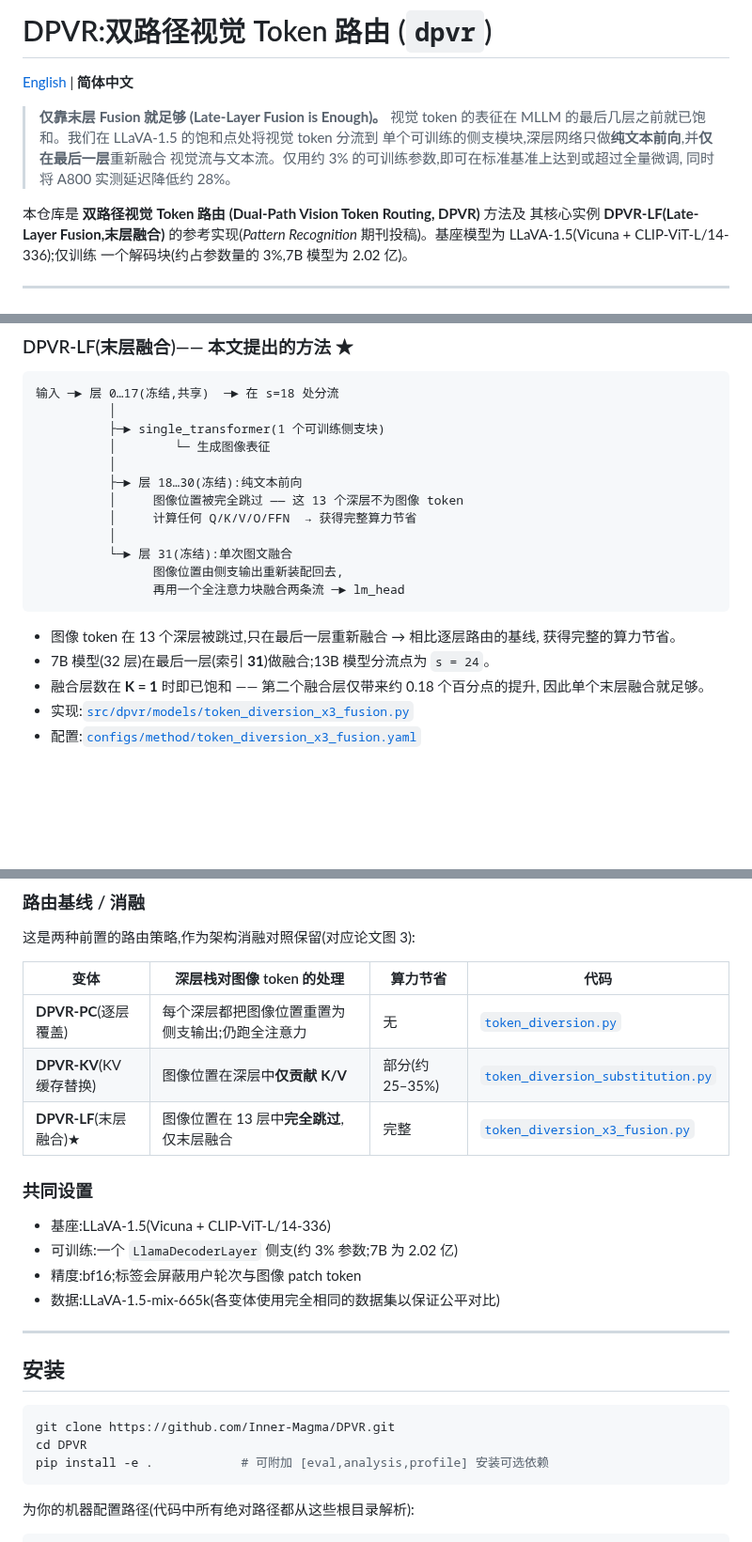
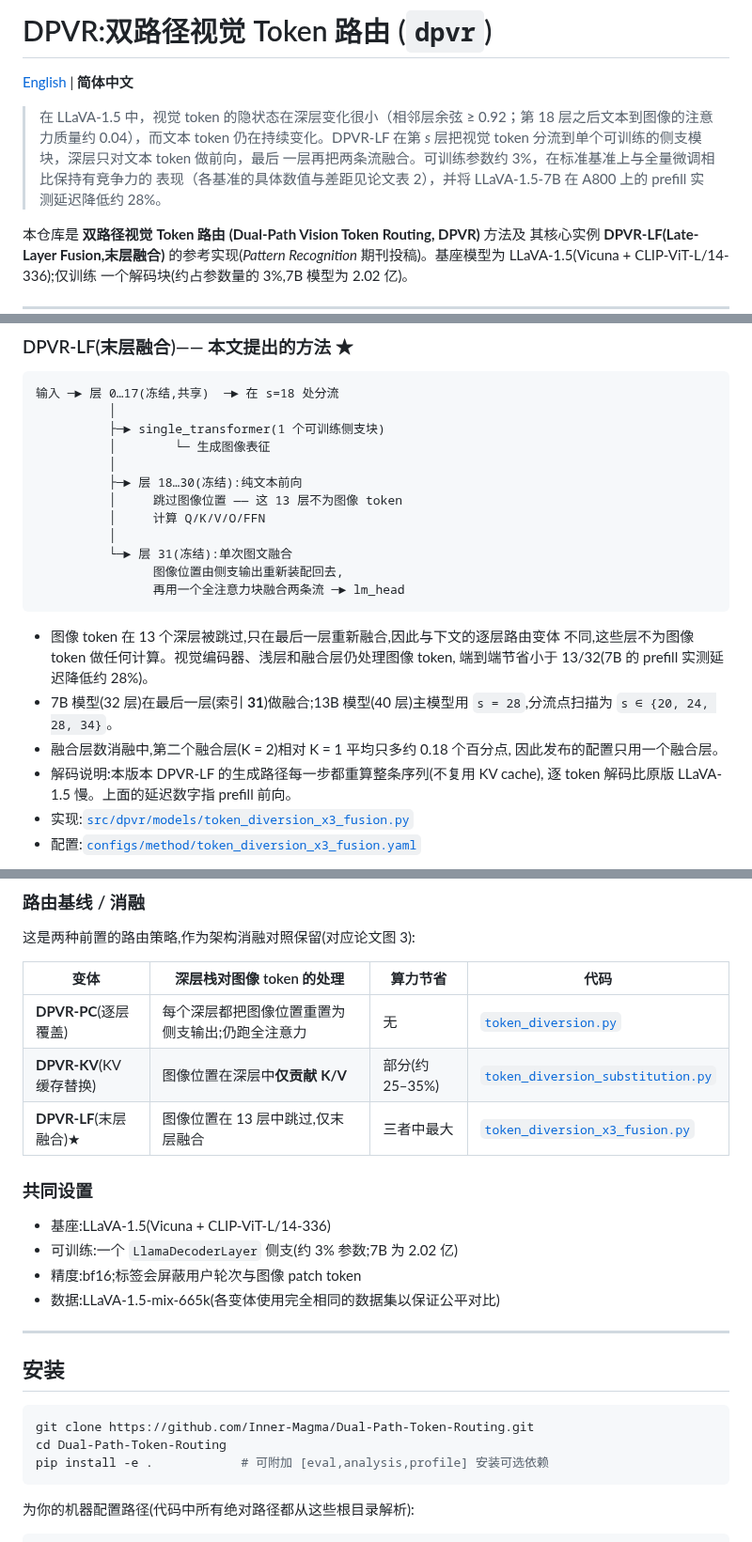
Before and after one commit to Inner-Magma/dpvr-pr-revision, a Markdown page: README.zh-CN.md, 3 parts joined by grey strips. Shown at 94% size. Drawn GitHub-style; blank space fills up the shorter version.

````diff
--- a/README.zh-CN.md
+++ b/README.zh-CN.md
@@ -2,11 +2,12 @@
 
 [English](README.md) | **简体中文**
 
-> **仅靠末层 Fusion 就足够 (Late-Layer Fusion is Enough)。** 视觉 token 的表征在
-> MLLM 的最后几层之前就已饱和。我们在 LLaVA-1.5 的饱和点处将视觉 token 分流到
-> 单个可训练的侧支模块,深层网络只做**纯文本前向**,并**仅在最后一层**重新融合
-> 视觉流与文本流。仅用约 3% 的可训练参数,即可在标准基准上达到或超过全量微调,
-> 同时将 A800 实测延迟降低约 28%。
+> 在 LLaVA-1.5 中，视觉 token 的隐状态在深层变化很小（相邻层余弦 ≥ 0.92；第 18
+> 层之后文本到图像的注意力质量约 0.04），而文本 token 仍在持续变化。DPVR-LF 在第
+> *s* 层把视觉 token 分流到单个可训练的侧支模块，深层只对文本 token 做前向，最后
+> 一层再把两条流融合。可训练参数约 3%，在标准基准上与全量微调相比保持有竞争力的
+> 表现（各基准的具体数值与差距见论文表 2），并将 LLaVA-1.5-7B 在 A800 上的 prefill
+> 实测延迟降低约 28%。
 
 本仓库是 **双路径视觉 Token 路由 (Dual-Path Vision Token Routing, DPVR)** 方法及
 其核心实例 **DPVR-LF(Late-Layer Fusion,末层融合)** 的参考实现(*Pattern
@@ -26,19 +27,22 @@ Recognition* 期刊投稿)。基座模型为 LLaVA-1.5(Vicuna + CLIP-ViT-L/14-33
           │        └─ 生成图像表征
           │
           ├─► 层 18…30(冻结):纯文本前向
-          │     图像位置被完全跳过 —— 这 13 个深层不为图像 token
-          │     计算任何 Q/K/V/O/FFN  → 获得完整算力节省
+          │     跳过图像位置 —— 这 13 层不为图像 token
+          │     计算 Q/K/V/O/FFN
           │
           └─► 层 31(冻结):单次图文融合
                 图像位置由侧支输出重新装配回去,
                 再用一个全注意力块融合两条流 ─► lm_head
 ```
 
-- 图像 token 在 13 个深层被跳过,只在最后一层重新融合 → 相比逐层路由的基线,
-  获得完整的算力节省。
-- 7B 模型(32 层)在最后一层(索引 **31**)做融合;13B 模型分流点为 `s = 24`。
-- 融合层数在 **K = 1** 时即已饱和 —— 第二个融合层仅带来约 0.18 个百分点的提升,
-  因此单个末层融合就足够。
+- 图像 token 在 13 个深层被跳过,只在最后一层重新融合,因此与下文的逐层路由变体
+  不同,这些层不为图像 token 做任何计算。视觉编码器、浅层和融合层仍处理图像 token,
+  端到端节省小于 13/32(7B 的 prefill 实测延迟降低约 28%)。
+- 7B 模型(32 层)在最后一层(索引 **31**)做融合;13B 模型(40 层)主模型用 `s = 28`,分流点扫描为 `s ∈ {20, 24, 28, 34}`。
+- 融合层数消融中,第二个融合层(K = 2)相对 K = 1 平均只多约 0.18 个百分点,
+  因此发布的配置只用一个融合层。
+- 解码说明:本版本 DPVR-LF 的生成路径每一步都重算整条序列(不复用 KV cache),
+  逐 token 解码比原版 LLaVA-1.5 慢。上面的延迟数字指 prefill 前向。
 - 实现:[`src/dpvr/models/token_diversion_x3_fusion.py`](src/dpvr/models/token_diversion_x3_fusion.py)
 - 配置:[`configs/method/token_diversion_x3_fusion.yaml`](configs/method/token_diversion_x3_fusion.yaml)
 
@@ -53,7 +57,7 @@ Recognition* 期刊投稿)。基座模型为 LLaVA-1.5(Vicuna + CLIP-ViT-L/14-33
 |------|--------------------------|----------|------|
 | **DPVR-PC**(逐层覆盖) | 每个深层都把图像位置重置为侧支输出;仍跑全注意力 | 无 | [`token_diversion.py`](src/dpvr/models/token_diversion.py) |
 | **DPVR-KV**(KV 缓存替换) | 图像位置在深层中**仅贡献 K/V** | 部分(约 25–35%) | [`token_diversion_substitution.py`](src/dpvr/models/token_diversion_substitution.py) |
-| **DPVR-LF**(末层融合)★ | 图像位置在 13 层中**完全跳过**,仅末层融合 | 完整 | [`token_diversion_x3_fusion.py`](src/dpvr/models/token_diversion_x3_fusion.py) |
+| **DPVR-LF**(末层融合)★ | 图像位置在 13 层中跳过,仅末层融合 | 三者中最大 | [`token_diversion_x3_fusion.py`](src/dpvr/models/token_diversion_x3_fusion.py) |
 
 ### 共同设置
 
@@ -67,8 +71,8 @@ Recognition* 期刊投稿)。基座模型为 LLaVA-1.5(Vicuna + CLIP-ViT-L/14-33
 ## 安装
 
 ```bash
-git clone https://github.com/Inner-Magma/DPVR.git
-cd DPVR
+git clone https://github.com/Inner-Magma/Dual-Path-Token-Routing.git
+cd Dual-Path-Token-Routing
 pip install -e .            # 可附加 [eval,analysis,profile] 安装可选依赖
 ```
 
````
Also changed, not shown: README.md (+25 -16 lines).
